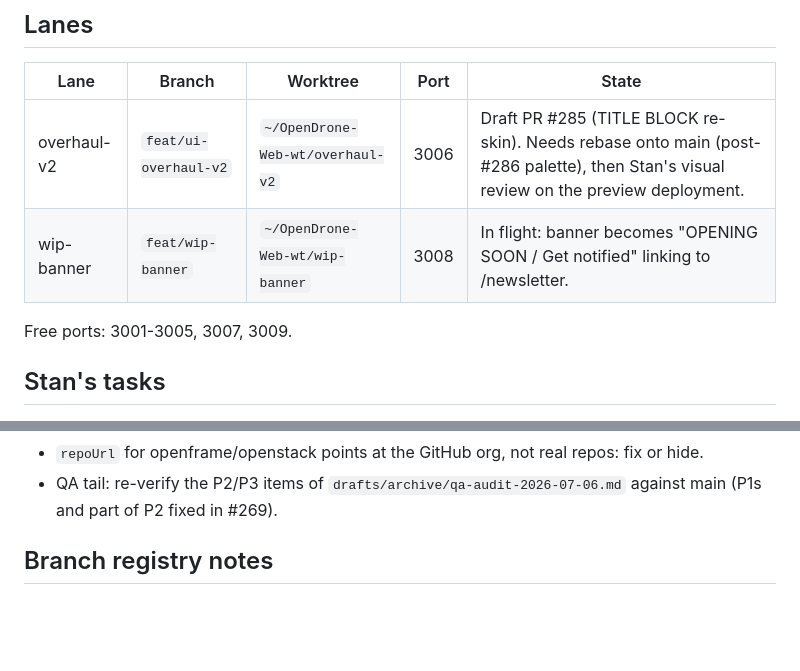
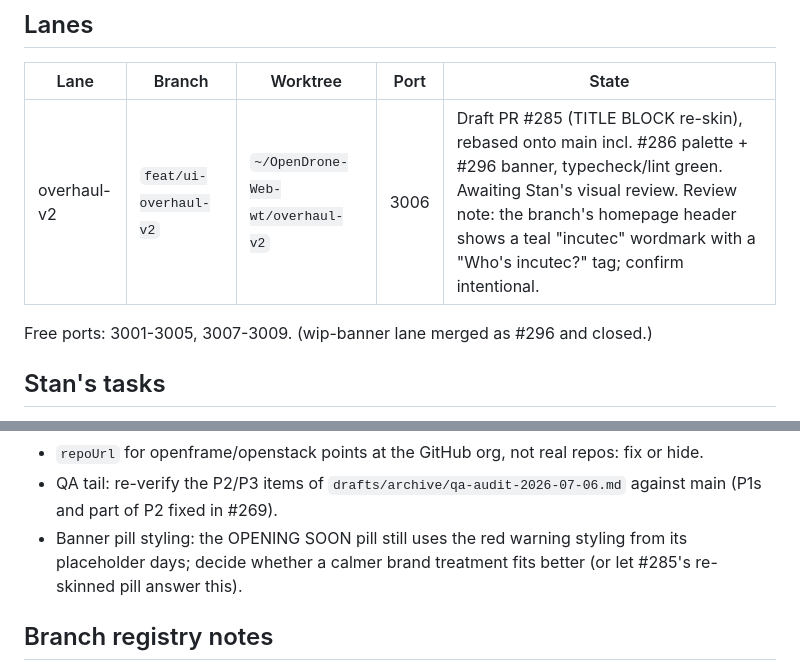
Before and after one commit to Just4Stan/OpenDrone-Web, a Markdown page: drafts/coordination.md, 2 parts joined by grey strips. Drawn GitHub-style; blank space fills up the shorter version.

Commit message:
docs(coordination): overhaul-v2 rebased, wip-banner lane closed
Co-Authored-By: Claude Fable 5 <noreply@anthropic.com>

```diff
--- a/drafts/coordination.md
+++ b/drafts/coordination.md
@@ -9,10 +9,9 @@ flow rules in CLAUDE.md.
 
 | Lane | Branch | Worktree | Port | State |
 |---|---|---|---|---|
-| overhaul-v2 | `feat/ui-overhaul-v2` | `~/OpenDrone-Web-wt/overhaul-v2` | 3006 | Draft PR #285 (TITLE BLOCK re-skin). Needs rebase onto main (post-#286 palette), then Stan's visual review on the preview deployment. |
-| wip-banner | `feat/wip-banner` | `~/OpenDrone-Web-wt/wip-banner` | 3008 | In flight: banner becomes "OPENING SOON / Get notified" linking to /newsletter. |
+| overhaul-v2 | `feat/ui-overhaul-v2` | `~/OpenDrone-Web-wt/overhaul-v2` | 3006 | Draft PR #285 (TITLE BLOCK re-skin), rebased onto main incl. #286 palette + #296 banner, typecheck/lint green. Awaiting Stan's visual review. Review note: the branch's homepage header shows a teal "incutec" wordmark with a "Who's incutec?" tag; confirm intentional. |
 
-Free ports: 3001-3005, 3007, 3009.
+Free ports: 3001-3005, 3007-3009. (wip-banner lane merged as #296 and closed.)
 
 ## Stan's tasks
 
@@ -53,6 +52,9 @@ Free ports: 3001-3005, 3007, 3009.
   fix or hide.
 - QA tail: re-verify the P2/P3 items of `drafts/archive/qa-audit-2026-07-06.md`
   against main (P1s and part of P2 fixed in #269).
+- Banner pill styling: the OPENING SOON pill still uses the red warning
+  styling from its placeholder days; decide whether a calmer brand treatment
+  fits better (or let #285's re-skinned pill answer this).
 
 ## Branch registry notes
 
```
